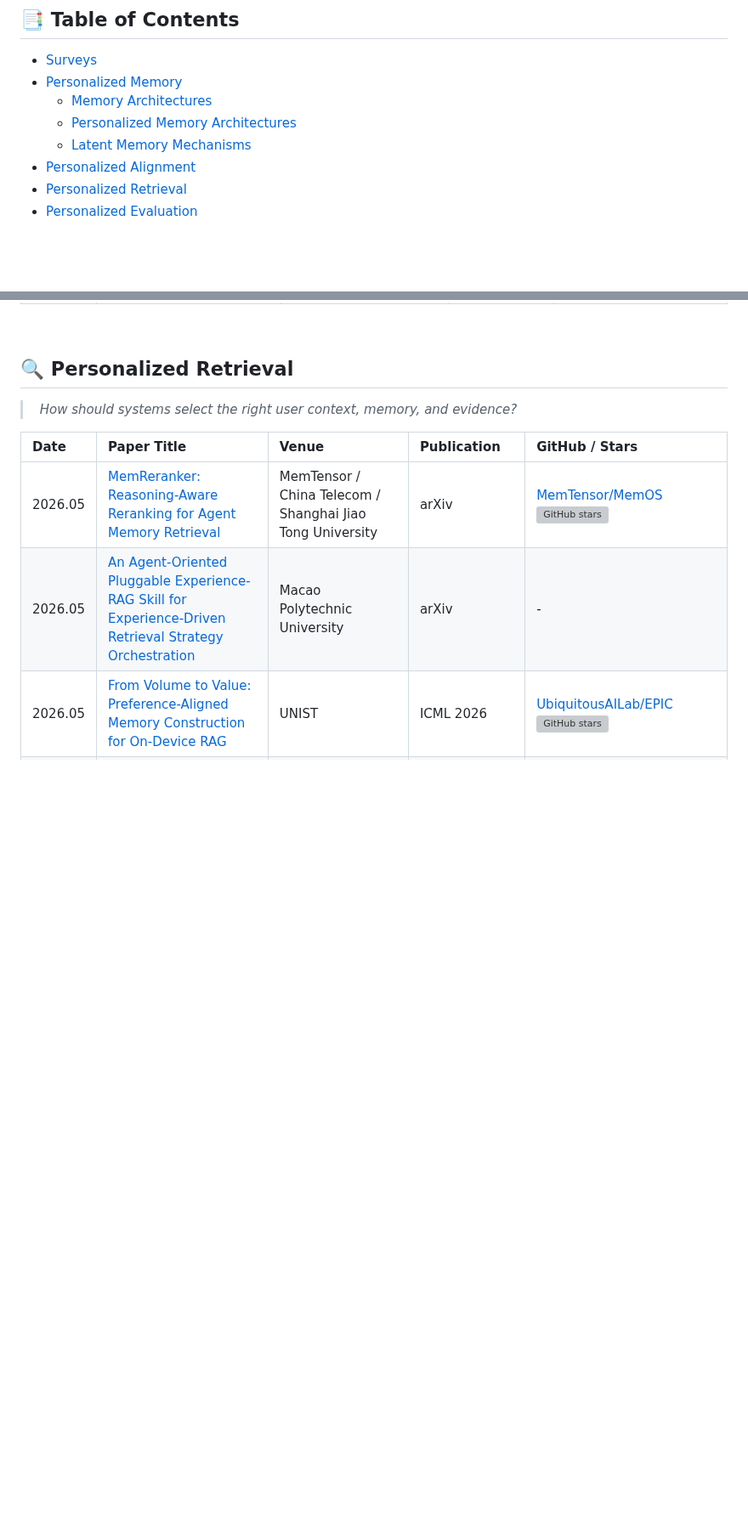
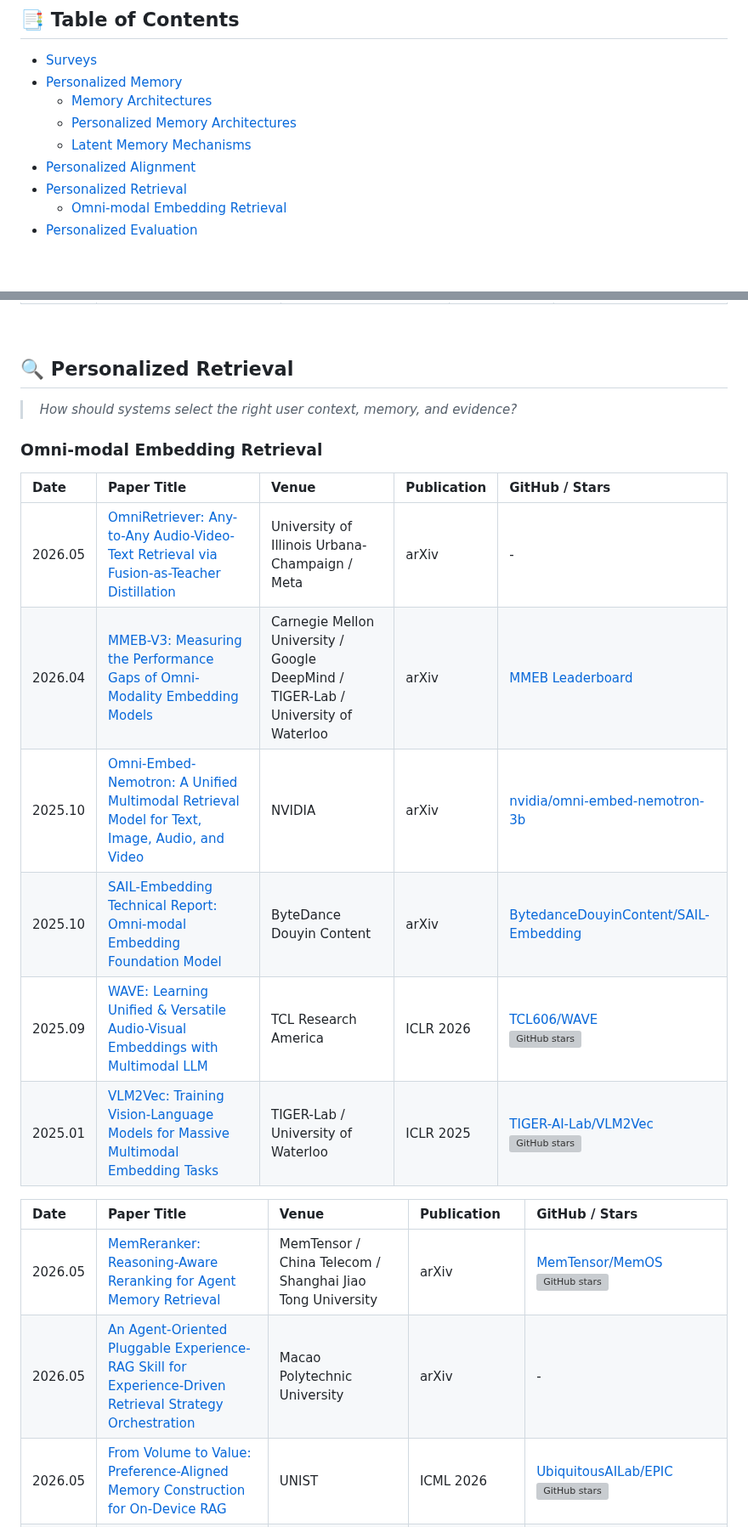
Before and after one commit to Clare-Nie/Awesome-Personalization-in-MLLMs, a Markdown page: README.md, 2 parts joined by grey strips. Shown at 85% size. Rendered like a GitHub page; badges without logos; blank space fills up the shorter version; grey boxes are pictures that could not be loaded.

Commit message:
Add omni-modal embedding retrieval papers

```diff
--- a/README.md
+++ b/README.md
@@ -31,6 +31,7 @@ This repository tracks papers, benchmarks, datasets, and systems around four con
   - [Latent Memory Mechanisms](#latent-memory-mechanisms)
 - [Personalized Alignment](#personalized-alignment)
 - [Personalized Retrieval](#personalized-retrieval)
+  - [Omni-modal Embedding Retrieval](#omni-modal-embedding-retrieval)
 - [Personalized Evaluation](#personalized-evaluation)
 
 <br>
@@ -146,6 +147,17 @@ This repository tracks papers, benchmarks, datasets, and systems around four con
 
 > ![#0b6b92](https://img.shields.io/badge/-_#0b6b92-0b6b92?style=flat-square) *How should systems select the right user context, memory, and evidence?*
 
+### Omni-modal Embedding Retrieval
+
+| Date | Paper Title | Venue | Publication | GitHub / Stars |
+| :--- | :--- | :--- | :--- | :--- |
+| 2026.05 | [OmniRetriever: Any-to-Any Audio-Video-Text Retrieval via Fusion-as-Teacher Distillation](https://arxiv.org/abs/2605.26641) | University of Illinois Urbana-Champaign / Meta | arXiv | - |
+| 2026.04 | [MMEB-V3: Measuring the Performance Gaps of Omni-Modality Embedding Models](https://arxiv.org/abs/2604.23321) | Carnegie Mellon University / Google DeepMind / TIGER-Lab / University of Waterloo | arXiv | [MMEB Leaderboard](https://huggingface.co/spaces/TIGER-Lab/MMEB-Leaderboard) |
+| 2025.10 | [Omni-Embed-Nemotron: A Unified Multimodal Retrieval Model for Text, Image, Audio, and Video](https://arxiv.org/abs/2510.03458) | NVIDIA | arXiv | [nvidia/omni-embed-nemotron-3b](https://huggingface.co/nvidia/omni-embed-nemotron-3b) |
+| 2025.10 | [SAIL-Embedding Technical Report: Omni-modal Embedding Foundation Model](https://arxiv.org/abs/2510.12709) | ByteDance Douyin Content | arXiv | [BytedanceDouyinContent/SAIL-Embedding](https://huggingface.co/collections/BytedanceDouyinContent/sail-embedding-omni-modal-embedding-foundation-model-68ef7eb079c30e086d68aac6) |
+| 2025.09 | [WAVE: Learning Unified & Versatile Audio-Visual Embeddings with Multimodal LLM](https://arxiv.org/abs/2509.21990) | TCL Research America | ICLR 2026 | [TCL606/WAVE](https://github.com/TCL606/WAVE) <br> ![GitHub stars](https://badgen.net/github/stars/TCL606/WAVE?icon=github) |
+| 2025.01 | [VLM2Vec: Training Vision-Language Models for Massive Multimodal Embedding Tasks](https://arxiv.org/abs/2410.05160) | TIGER-Lab / University of Waterloo | ICLR 2025 | [TIGER-AI-Lab/VLM2Vec](https://github.com/TIGER-AI-Lab/VLM2Vec) <br> ![GitHub stars](https://badgen.net/github/stars/TIGER-AI-Lab/VLM2Vec?icon=github) |
+
 | Date | Paper Title | Venue | Publication | GitHub / Stars |
 | :--- | :--- | :--- | :--- | :--- |
 | 2026.05 | [MemReranker: Reasoning-Aware Reranking for Agent Memory Retrieval](https://arxiv.org/abs/2605.06132) | MemTensor / China Telecom / Shanghai Jiao Tong University | arXiv | [MemTensor/MemOS](https://github.com/MemTensor/MemOS) <br> ![GitHub stars](https://badgen.net/github/stars/MemTensor/MemOS?icon=github) |
```
